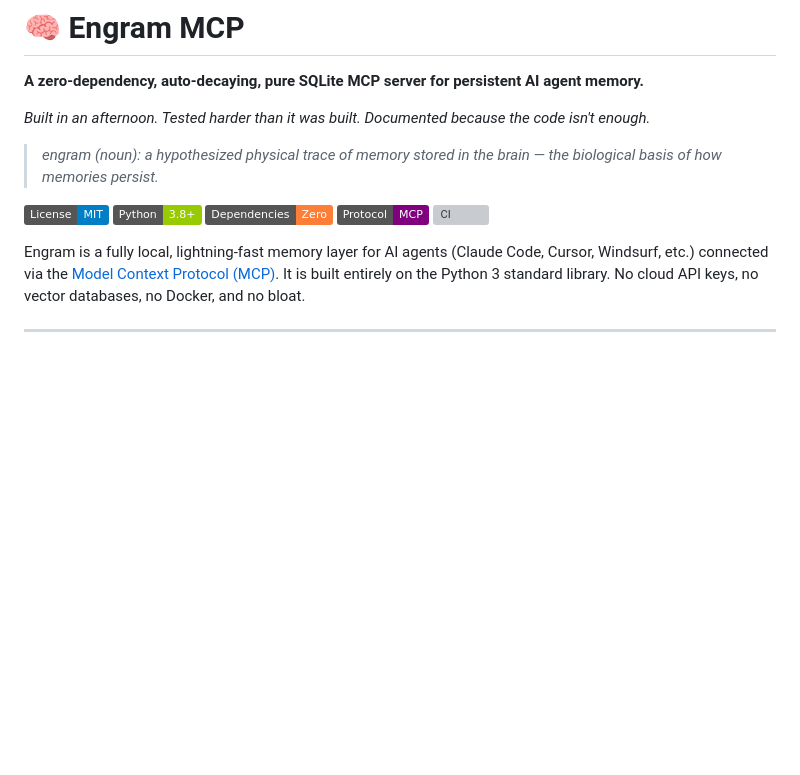
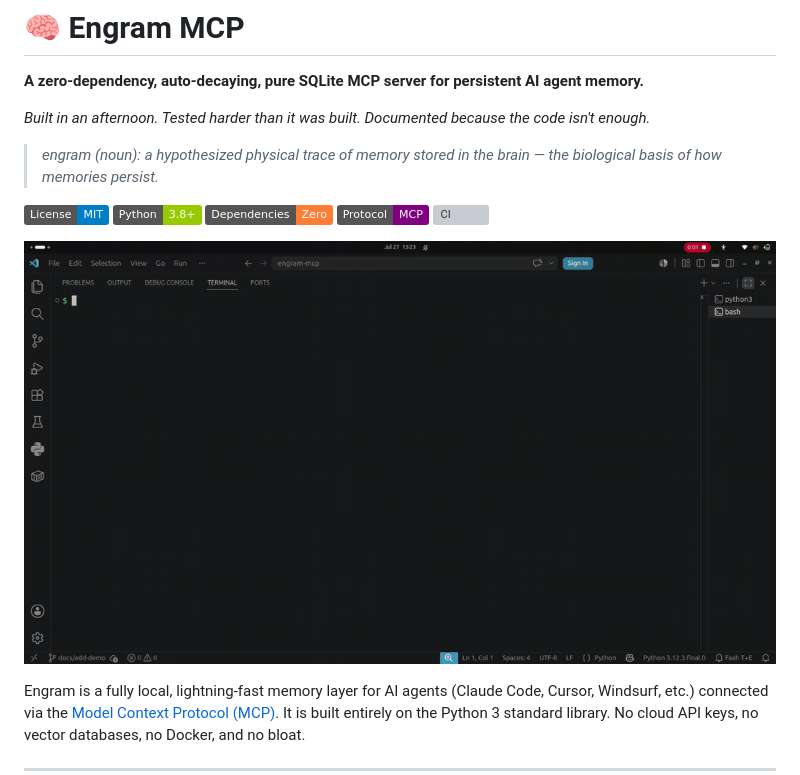
Before and after one commit to lalithbuilds/engram-mcp, a Markdown page: README.md, the part around the change. GitHub-like rendering; pictures changed too: assets/demo.gif (added); badges without logos; blank space fills up the shorter version; grey boxes are pictures that could not be loaded.

Commit message:
docs: add demo recording to README (#6)

```diff
--- a/README.md
+++ b/README.md
@@ -11,6 +11,8 @@
 [![Dependencies](https://img.shields.io/badge/Dependencies-Zero-orange.svg)](#)
 [![Protocol](https://img.shields.io/badge/Protocol-MCP-purple.svg)](https://modelcontextprotocol.io)
 [![CI](https://github.com/lalithbuilds/engram-mcp/actions/workflows/ci.yml/badge.svg)](https://github.com/lalithbuilds/engram-mcp/actions/workflows/ci.yml)
+
+![Engram demo](assets/demo.gif)
 
 Engram is a fully local, lightning-fast memory layer for AI agents (Claude Code, Cursor, Windsurf, etc.) connected via the [Model Context Protocol (MCP)](https://modelcontextprotocol.io). It is built entirely on the Python 3 standard library. No cloud API keys, no vector databases, no Docker, and no bloat.
 
```
